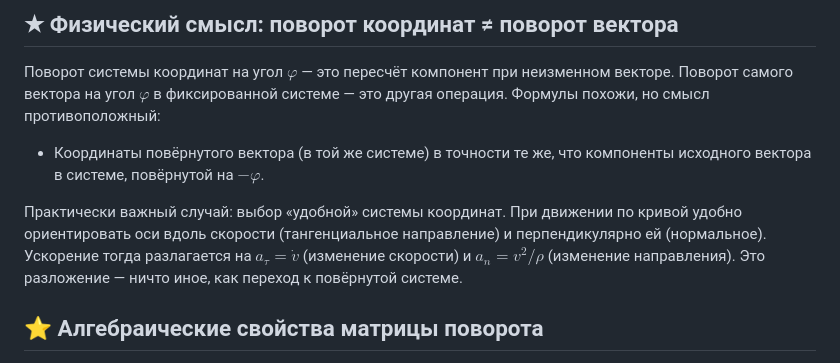
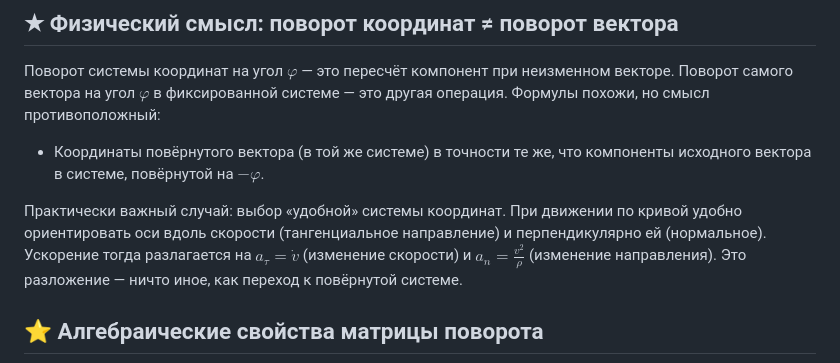
Before and after one commit to PhysicsPlus/kinematics-wiki, a Markdown page: concepts/00-Математика, основы/Поворот координат.md, the part around the change. Rendered like a GitHub page.

Commit message:
vault backup: 2026-05-18 19:45:47

```diff
--- a/concepts/00-Математика, основы/Поворот координат.md
+++ b/concepts/00-Математика, основы/Поворот координат.md
@@ -77,7 +77,7 @@ $$v_{y'} = -4\cdot\frac{3}{5} + 3\cdot\frac{4}{5} = \frac{-12+12}{5} = 0$$
 Поворот системы координат на угол $\varphi$ — это пересчёт компонент при неизменном векторе. Поворот самого вектора на угол $\varphi$ в фиксированной системе — это другая операция. Формулы похожи, но смысл противоположный:
 - Координаты повёрнутого вектора (в той же системе) в точности те же, что компоненты исходного вектора в системе, повёрнутой на $-\varphi$.
 
-Практически важный случай: выбор «удобной» системы координат. При движении по кривой удобно ориентировать оси вдоль скорости (тангенциальное направление) и перпендикулярно ей (нормальное). Ускорение тогда разлагается на $a_\tau = \dot{v}$ (изменение скорости) и $a_n = v^2/\rho$ (изменение направления). Это разложение — ничто иное, как переход к повёрнутой системе.
+Практически важный случай: выбор «удобной» системы координат. При движении по кривой удобно ориентировать оси вдоль скорости (тангенциальное направление) и перпендикулярно ей (нормальное). Ускорение тогда разлагается на $a_\tau = \dot{v}$ (изменение скорости) и $a_n = \frac{v^2}{\rho}$ (изменение направления). Это разложение — ничто иное, как переход к повёрнутой системе.
 
 ## ⭐ Алгебраические свойства матрицы поворота
 
```
